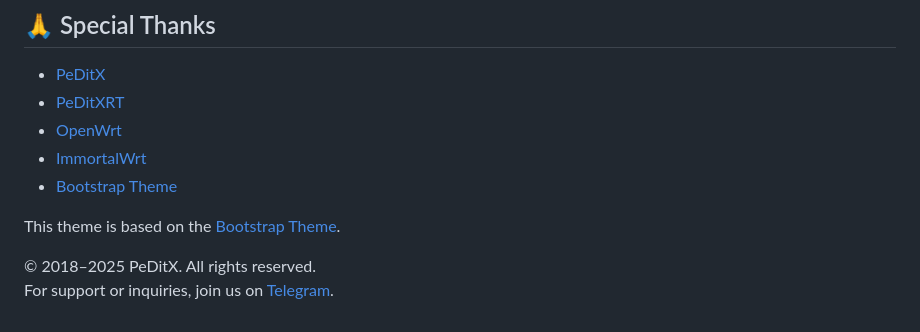
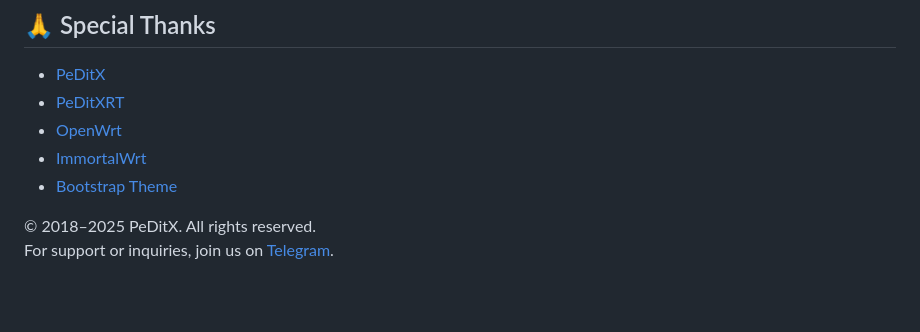
Before and after one commit to peditx/PeDitXOs, a Markdown page: README_fa.md, the part around the change. GitHub-like rendering; blank space fills up the shorter version.

```diff
--- a/README_fa.md
+++ b/README_fa.md
@@ -88,7 +88,6 @@ sh -c "$(curl -sL https://peditxos.ir/install)"
 - [ImmortalWrt](https://github.com/immortalwrt)
 - [Bootstrap Theme](https://github.com/twbs/bootstrap)
 
-This theme is based on the [Bootstrap Theme](https://github.com/twbs/bootstrap).
 
 
 © 2018–2025 PeDitX. All rights reserved.
```
